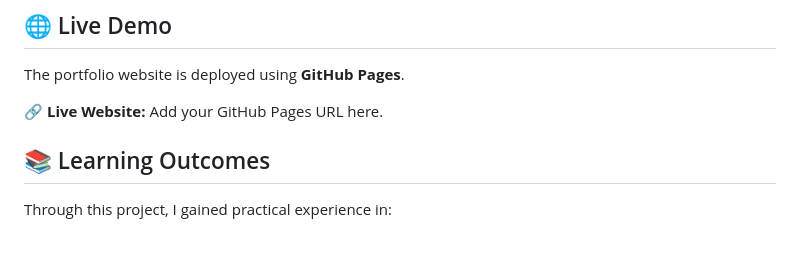
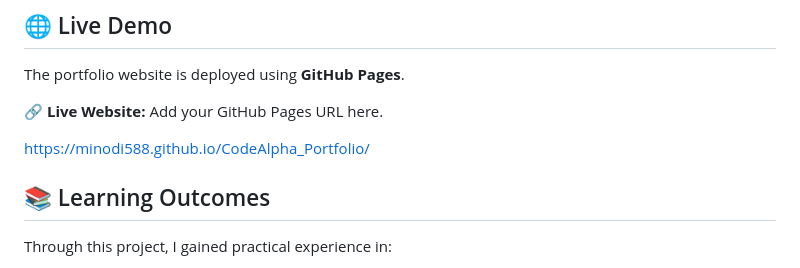
Before and after one commit to Minodi588/CodeAlpha_Portfolio, a Markdown page: README.md, the part around the change. Drawn GitHub-style; blank space fills up the shorter version.

```diff
--- a/README.md
+++ b/README.md
@@ -134,7 +134,7 @@ The portfolio website is deployed using **GitHub Pages**.
 🔗 **Live Website:**
 Add your GitHub Pages URL here.
 
-
+https://minodi588.github.io/CodeAlpha_Portfolio/
 
 ## 📚 Learning Outcomes
 
```
